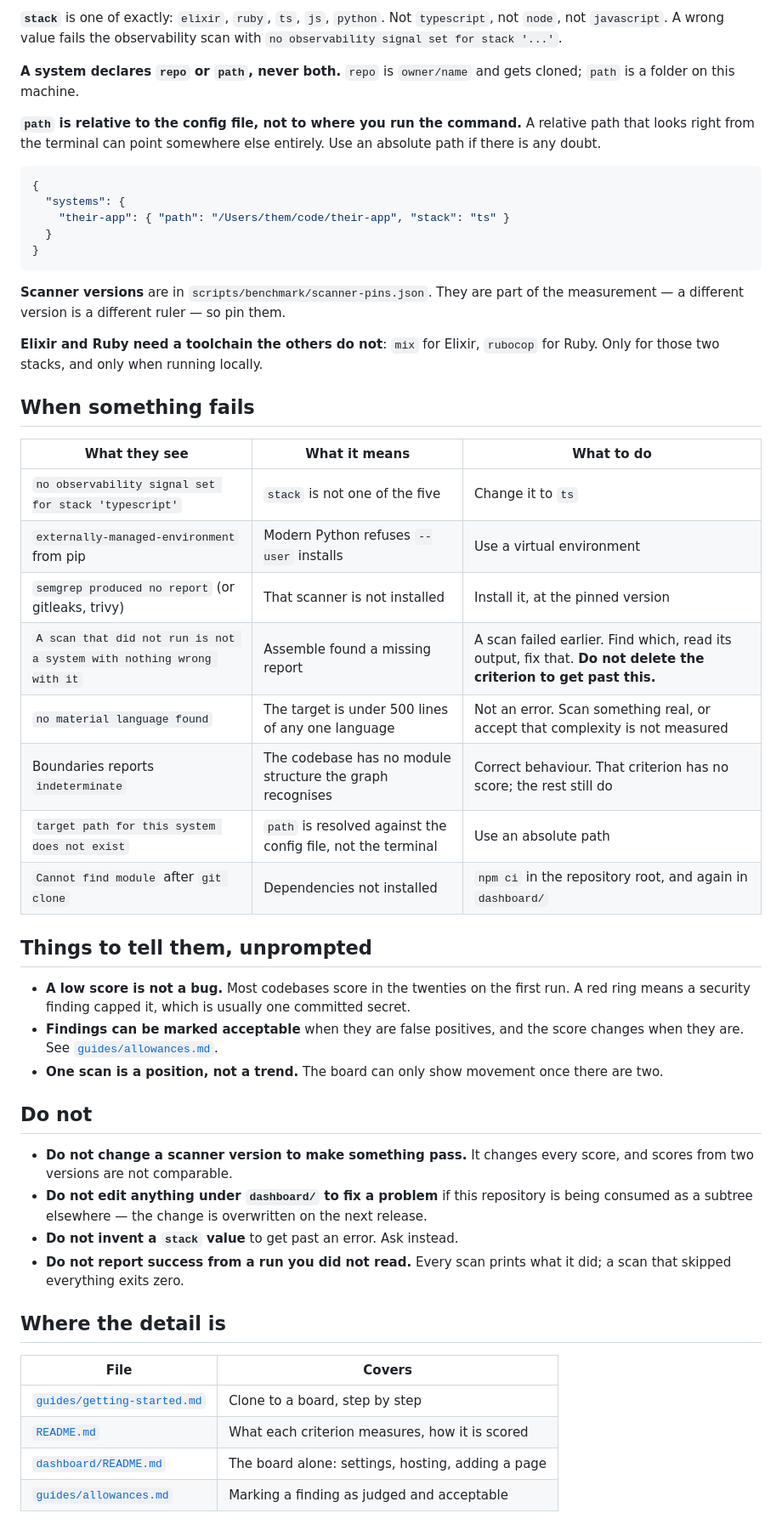
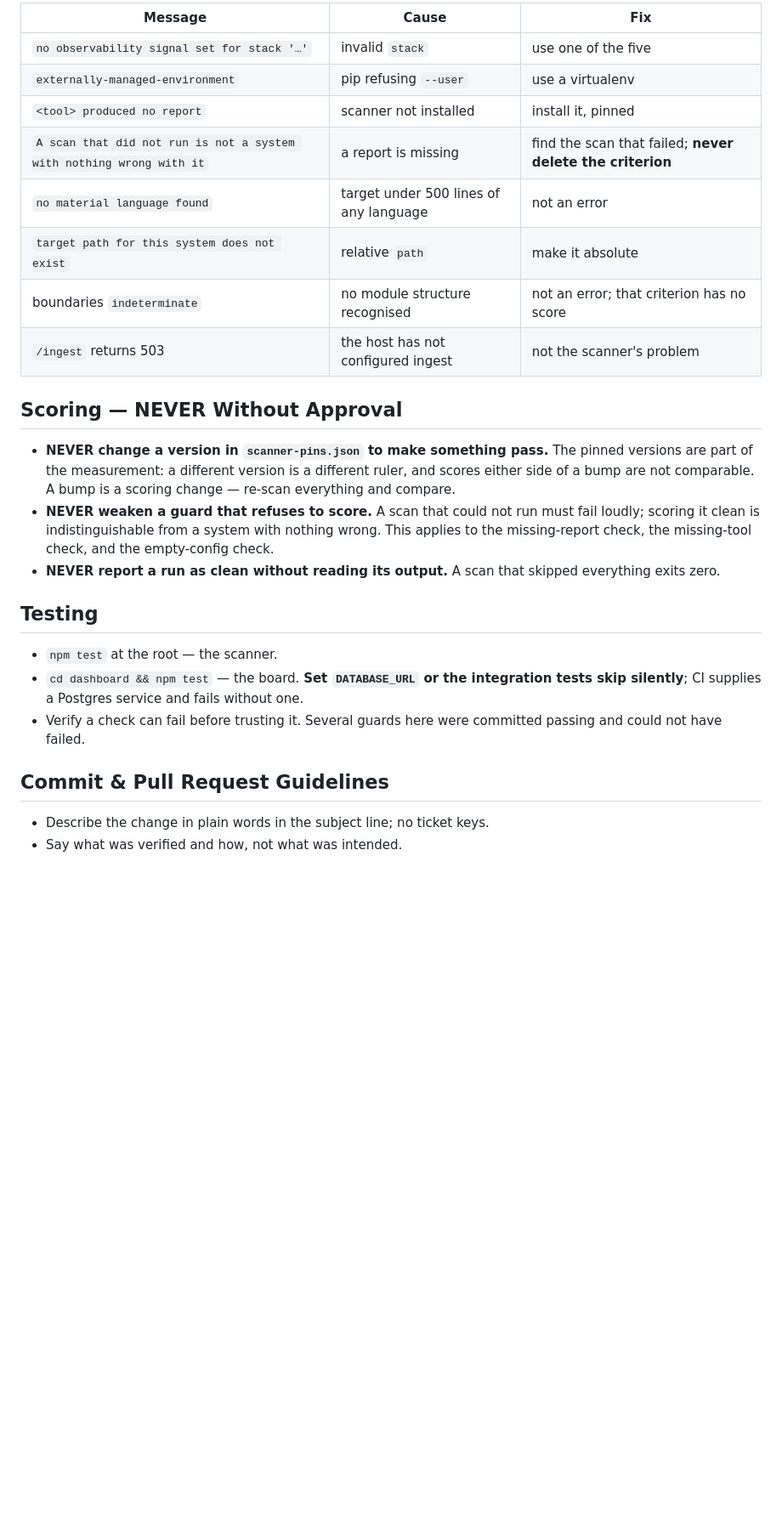
Before and after one commit to mindvalley/watchtower, a Markdown page: AGENTS.md, the part around one of its changes. Shown at 85% size. Drawn GitHub-style; blank space fills up the shorter version.

````diff
--- a/AGENTS.md
+++ b/AGENTS.md
@@ -74,68 +82,37 @@ stuck on the last step.
 
-**`stack`** is one of exactly: `elixir`, `ruby`, `ts`, `js`, `python`.
-Not `typescript`, not `node`, not `javascript`. A wrong value fails the
-observability scan with `no observability signal set for stack '...'`.
+| Message | Cause | Fix |
+|---|---|---|
+| `no observability signal set for stack '…'` | invalid `stack` | use one of the five |
+| `externally-managed-environment` | pip refusing `--user` | use a virtualenv |
+| `<tool> produced no report` | scanner not installed | install it, pinned |
+| `A scan that did not run is not a system with nothing wrong with it` | a report is missing | find the scan that failed; **never delete the criterion** |
+| `no material language found` | target under 500 lines of any language | not an error |
+| `target path for this system does not exist` | relative `path` | make it absolute |
+| boundaries `indeterminate` | no module structure recognised | not an error; that criterion has no score |
+| `/ingest` returns 503 | the host has not configured ingest | not the scanner's problem |
 
-**A system declares `repo` or `path`, never both.** `repo` is `owner/name` and
-gets cloned; `path` is a folder on this machine.
+## Scoring — NEVER Without Approval
 
-**`path` is relative to the config file, not to where you run the command.** A
-relative path that looks right from the terminal can point somewhere else
-entirely. Use an absolute path if there is any doubt.
+- **NEVER change a version in `scanner-pins.json` to make something pass.** The
+  pinned versions are part of the measurement: a different version is a
+  different ruler, and scores either side of a bump are not comparable. A bump
+  is a scoring change — re-scan everything and compare.
+- **NEVER weaken a guard that refuses to score.** A scan that could not run must
+  fail loudly; scoring it clean is indistinguishable from a system with nothing
+  wrong. This applies to the missing-report check, the missing-tool check, and
+  the empty-config check.
+- **NEVER report a run as clean without reading its output.** A scan that
+  skipped everything exits zero.
 
-```json
-{
-  "systems": {
-    "their-app": { "path": "/Users/them/code/their-app", "stack": "ts" }
-  }
-}
-```
+## Testing
 
-**Scanner versions** are in `scripts/benchmark/scanner-pins.json`. They are part
-of the measurement — a different version is a different ruler — so pin them.
+- `npm test` at the root — the scanner.
+- `cd dashboard && npm test` — the board. **Set `DATABASE_URL` or the integration
+  tests skip silently**; CI supplies a Postgres service and fails without one.
+- Verify a check can fail before trusting it. Several guards here were committed
+  passing and could not have failed.
 
-**Elixir and Ruby need a toolchain the others do not**: `mix` for Elixir,
-`rubocop` for Ruby. Only for those two stacks, and only when running locally.
+## Commit & Pull Request Guidelines
 
-## When something fails
-
-| What they see | What it means | What to do |
-|---|---|---|
-| `no observability signal set for stack 'typescript'` | `stack` is not one of the five | Change it to `ts` |
-| `externally-managed-environment` from pip | Modern Python refuses `--user` installs | Use a virtual environment |
-| `semgrep produced no report` (or gitleaks, trivy) | That scanner is not installed | Install it, at the pinned version |
-| `A scan that did not run is not a system with nothing wrong with it` | Assemble found a missing report | A scan failed earlier. Find which, read its output, fix that. **Do not delete the criterion to get past this.** |
-| `no material language found` | The target is under 500 lines of any one language | Not an error. Scan something real, or accept that complexity is not measured |
-| Boundaries reports `indeterminate` | The codebase has no module structure the graph recognises | Correct behaviour. That criterion has no score; the rest still do |
-| `target path for this system does not exist` | `path` is resolved against the config file, not the terminal | Use an absolute path |
-| `Cannot find module` after `git clone` | Dependencies not installed | `npm ci` in the repository root, and again in `dashboard/` |
-
-## Things to tell them, unprompted
-
-- **A low score is not a bug.** Most codebases score in the twenties on the
-  first run. A red ring means a security finding capped it, which is usually one
-  committed secret.
-- **Findings can be marked acceptable** when they are false positives, and the
-  score changes when they are. See [`guides/allowances.md`](guides/allowances.md).
-- **One scan is a position, not a trend.** The board can only show movement once
-  there are two.
-
-## Do not
-
-- **Do not change a scanner version to make something pass.** It changes every
-  score, and scores from two versions are not comparable.
-- **Do not edit anything under `dashboard/` to fix a problem** if this repository
-  is being consumed as a subtree elsewhere — the change is overwritten on the
-  next release.
-- **Do not invent a `stack` value** to get past an error. Ask instead.
-- **Do not report success from a run you did not read.** Every scan prints what
-  it did; a scan that skipped everything exits zero.
-
-## Where the detail is
-
-| File | Covers |
-|---|---|
-| [`guides/getting-started.md`](guides/getting-started.md) | Clone to a board, step by step |
-| [`README.md`](README.md) | What each criterion measures, how it is scored |
-| [`dashboard/README.md`](dashboard/README.md) | The board alone: settings, hosting, adding a page |
-| [`guides/allowances.md`](guides/allowances.md) | Marking a finding as judged and acceptable |
+- Describe the change in plain words in the subject line; no ticket keys.
+- Say what was verified and how, not what was intended.
````
Also changed, not shown: other parts of AGENTS.md (+63 -55 lines).
